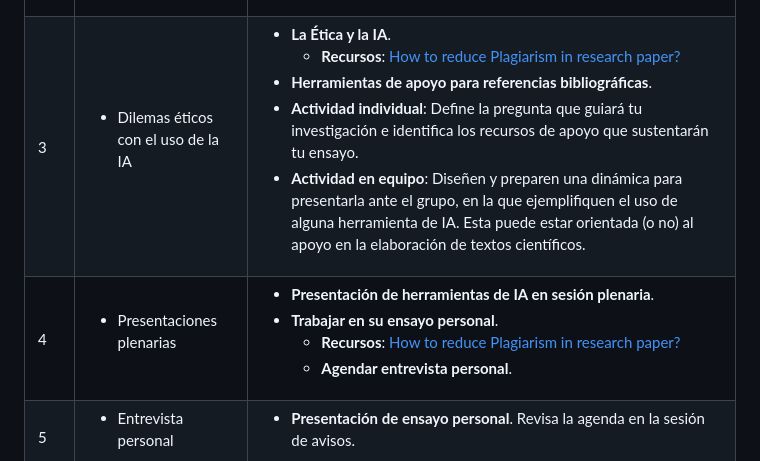
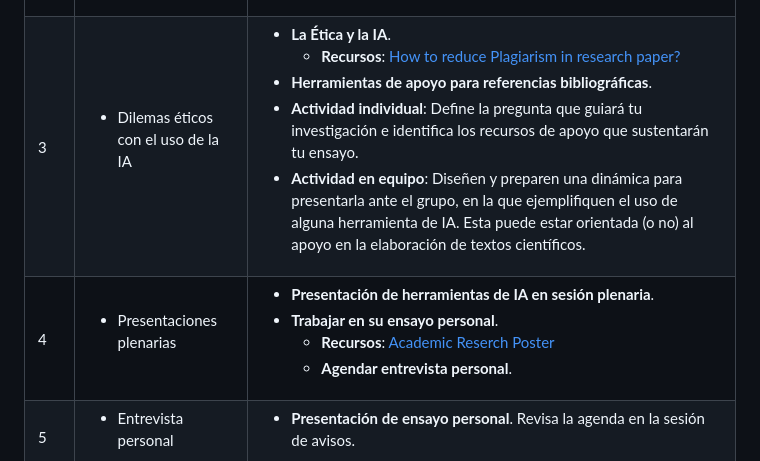
Before and after one commit to Manchas2k4/ti2002s, a Markdown page: README.md, the part around one of its changes. Rendered like a GitHub page.

```diff
--- a/README.md
+++ b/README.md
@@ -83,7 +83,7 @@ Al finalizar esta Semana Tec, cada estudiante será capaz de:
         <li><b>Presentaci&oacute;n de herramientas de IA en sesión plenaria</b>.
         <li><b>Trabajar en su ensayo personal</b>.
         <ul>
-          <li><b>Recursos</b>: <a href=academic_research_poster.jpg">How to reduce Plagiarism in research paper?</a>
+          <li><b>Recursos</b>: <a href=images/academic_research_poster.jpg">Academic Reserch Poster</a>
           <li><b>Agendar entrevista personal</b>.
         </ul>
       </ul>
```
Also changed, not shown: other parts of README.md (+1 -1 lines).
